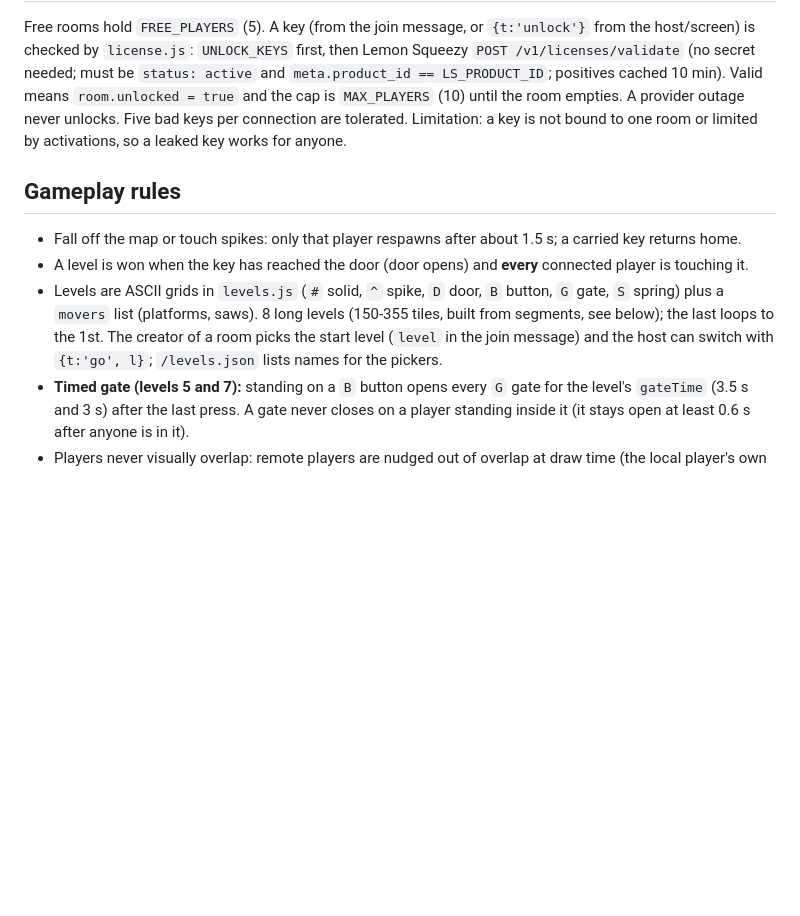
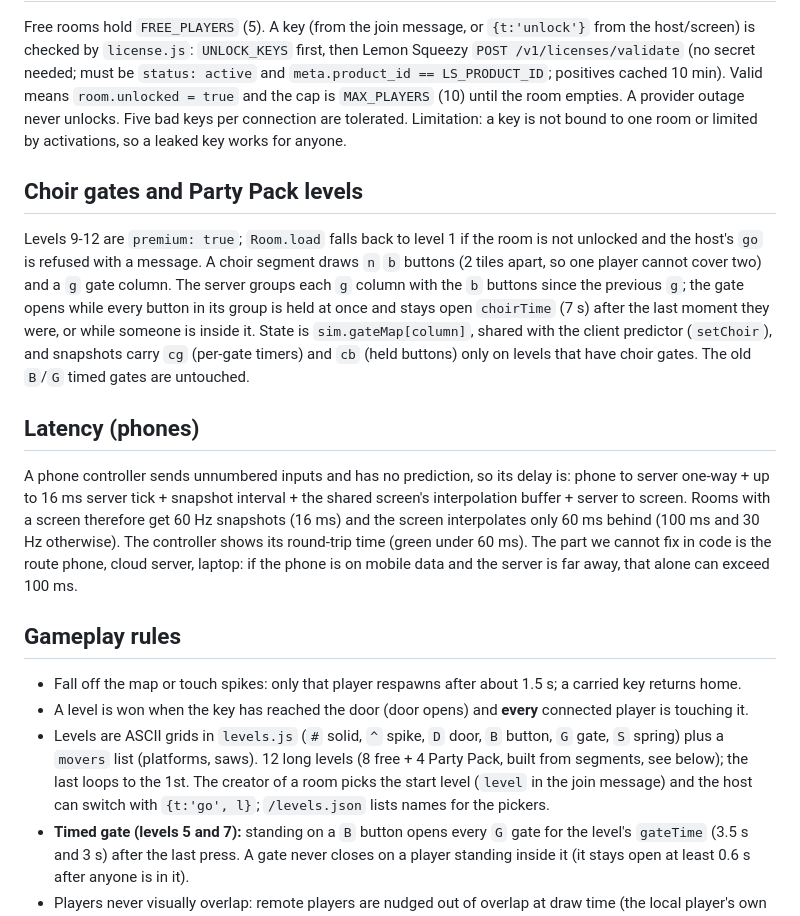
Before and after one commit to jeemok/coop-platformer, a Markdown page: docs/STACK.md, the part around the change. Rendered like a GitHub page; blank space fills up the shorter version.

```diff
--- a/docs/STACK.md
+++ b/docs/STACK.md
@@ -64,11 +64,19 @@ Last updated 2026-11-05 (after the first playtest: moving platforms, then long h
 
 Free rooms hold `FREE_PLAYERS` (5). A key (from the join message, or `{t:'unlock'}` from the host/screen) is checked by `license.js`: `UNLOCK_KEYS` first, then Lemon Squeezy `POST /v1/licenses/validate` (no secret needed; must be `status: active` and `meta.product_id == LS_PRODUCT_ID`; positives cached 10 min). Valid means `room.unlocked = true` and the cap is `MAX_PLAYERS` (10) until the room empties. A provider outage never unlocks. Five bad keys per connection are tolerated. Limitation: a key is not bound to one room or limited by activations, so a leaked key works for anyone.
 
+## Choir gates and Party Pack levels
+
+Levels 9-12 are `premium: true`; `Room.load` falls back to level 1 if the room is not unlocked and the host's `go` is refused with a message. A choir segment draws `n` `b` buttons (2 tiles apart, so one player cannot cover two) and a `g` gate column. The server groups each `g` column with the `b` buttons since the previous `g`; the gate opens while every button in its group is held at once and stays open `choirTime` (7 s) after the last moment they were, or while someone is inside it. State is `sim.gateMap[column]`, shared with the client predictor (`setChoir`), and snapshots carry `cg` (per-gate timers) and `cb` (held buttons) only on levels that have choir gates. The old `B`/`G` timed gates are untouched.
+
+## Latency (phones)
+
+A phone controller sends unnumbered inputs and has no prediction, so its delay is: phone to server one-way + up to 16 ms server tick + snapshot interval + the shared screen's interpolation buffer + server to screen. Rooms with a screen therefore get 60 Hz snapshots (16 ms) and the screen interpolates only 60 ms behind (100 ms and 30 Hz otherwise). The controller shows its round-trip time (green under 60 ms). The part we cannot fix in code is the route phone, cloud server, laptop: if the phone is on mobile data and the server is far away, that alone can exceed 100 ms.
+
 ## Gameplay rules
 
 - Fall off the map or touch spikes: only that player respawns after about 1.5 s; a carried key returns home.
 - A level is won when the key has reached the door (door opens) and **every** connected player is touching it.
-- Levels are ASCII grids in `levels.js` (`#` solid, `^` spike, `D` door, `B` button, `G` gate, `S` spring) plus a `movers` list (platforms, saws). 8 long levels (150-355 tiles, built from segments, see below); the last loops to the 1st. The creator of a room picks the start level (`level` in the join message) and the host can switch with `{t:'go', l}`; `/levels.json` lists names for the pickers.
+- Levels are ASCII grids in `levels.js` (`#` solid, `^` spike, `D` door, `B` button, `G` gate, `S` spring) plus a `movers` list (platforms, saws). 12 long levels (8 free + 4 Party Pack, built from segments, see below); the last loops to the 1st. The creator of a room picks the start level (`level` in the join message) and the host can switch with `{t:'go', l}`; `/levels.json` lists names for the pickers.
 - **Timed gate (levels 5 and 7):** standing on a `B` button opens every `G` gate for the level's `gateTime` (3.5 s and 3 s) after the last press. A gate never
   closes on a player standing inside it (it stays open at least 0.6 s after anyone is in it).
 - Players never visually overlap: remote players are nudged out of overlap at draw time (the local player's own box is exact).
```
Also changed, not shown: README.md (+8 -2 lines), docs/screenshots/home.png, docs/screenshots/one-screen-join.png, docs/screenshots/one-screen-play.png, docs/screenshots/online.png, docs/screenshots/party-pack.png (added), docs/screenshots/phone-controller.png, 10 other files.
